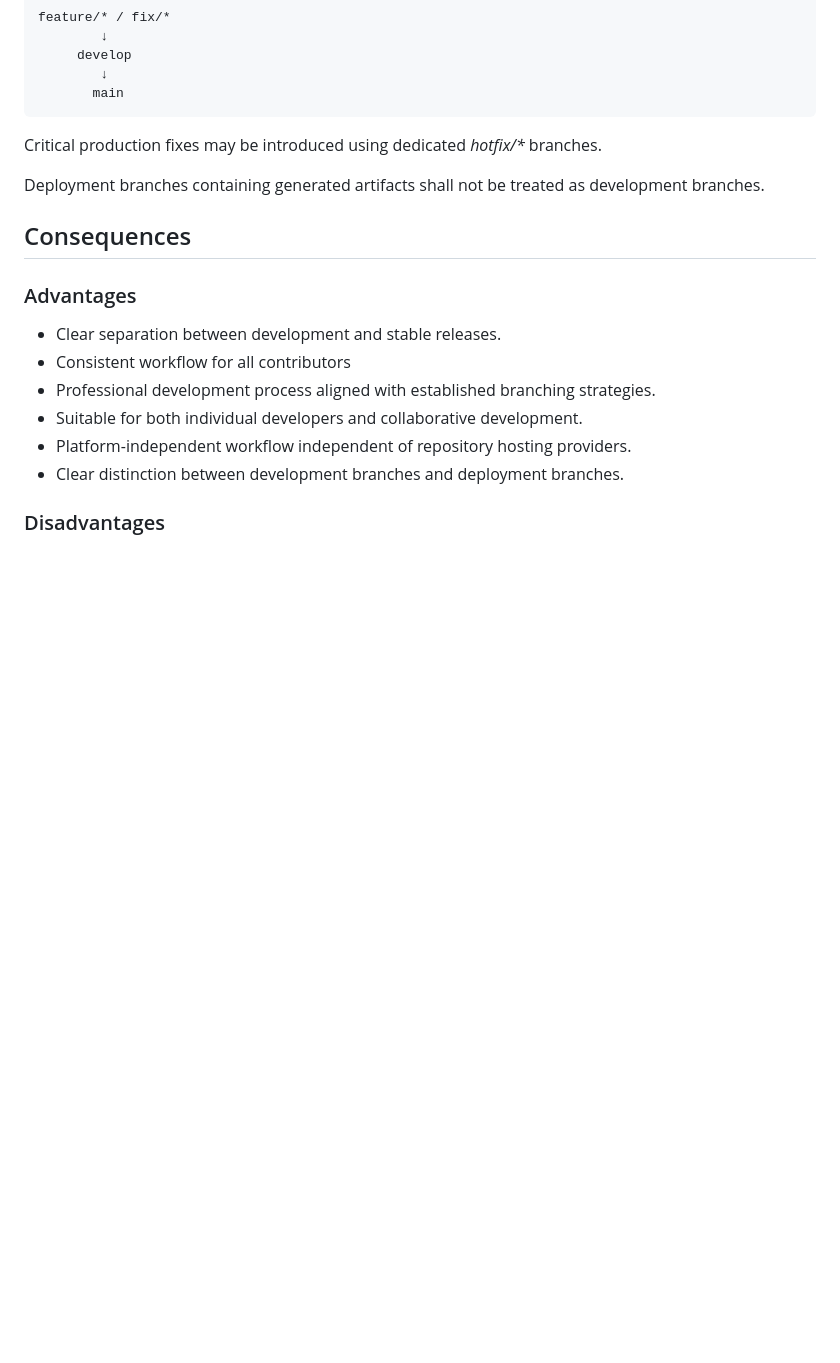
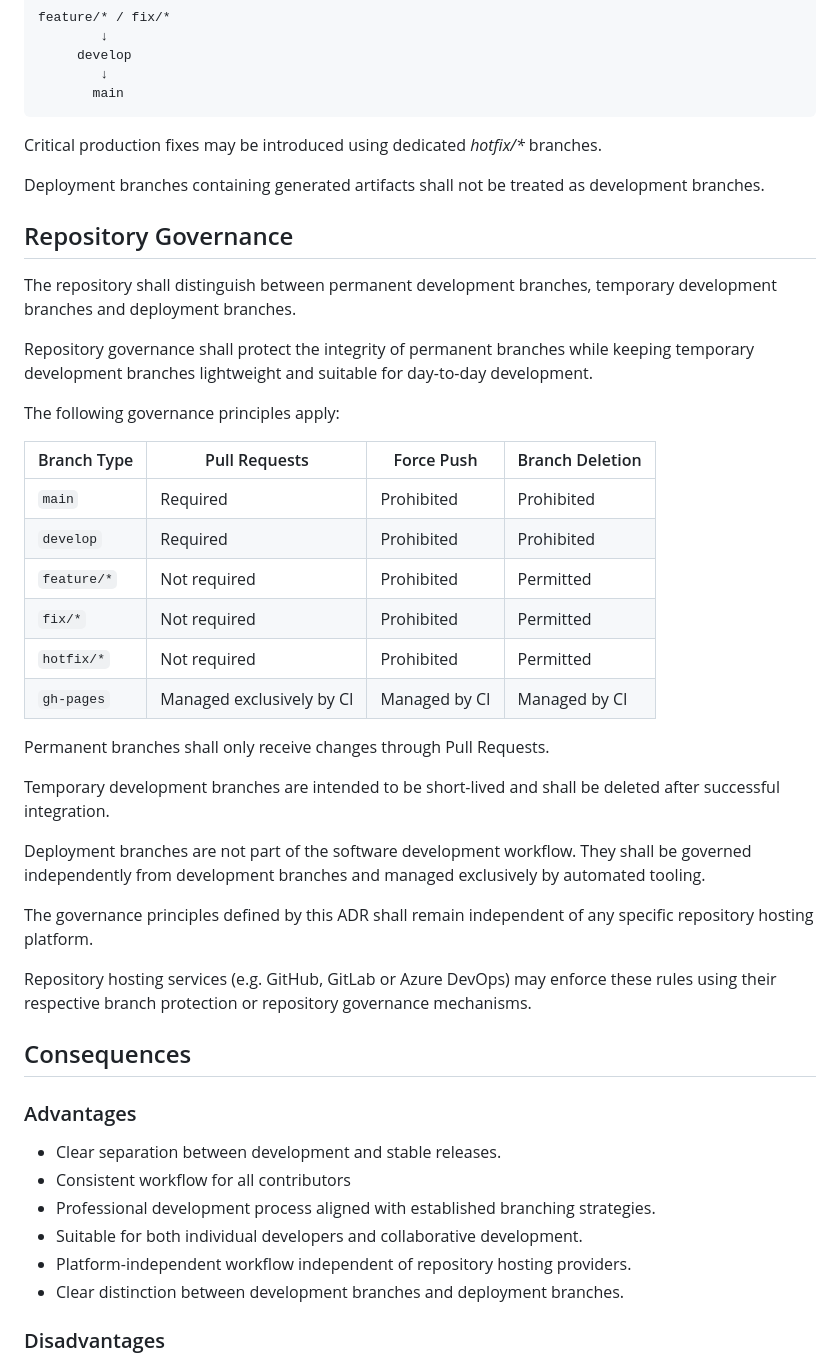
Before and after one commit to beazzles/embedded-project-template, a Markdown page: docs/decisions/ADR-016-repository-branch-strategy-and-governance.md, the part around the change. GitHub-like rendering; blank space fills up the shorter version.

Commit message:
docs: define repository branch strategy and governance

```diff
--- a/docs/decisions/ADR-016-repository-branch-strategy-and-governance.md
+++ b/docs/decisions/ADR-016-repository-branch-strategy-and-governance.md
@@ -46,6 +46,42 @@ Critical production fixes may be introduced using dedicated _hotfix/*_ branches.
 
 Deployment branches containing generated artifacts shall not be treated as development branches.
 
+## Repository Governance
+
+The repository shall distinguish between permanent development branches,
+temporary development branches and deployment branches.
+
+Repository governance shall protect the integrity of permanent branches while
+keeping temporary development branches lightweight and suitable for day-to-day
+development.
+
+The following governance principles apply:
+
+| Branch Type | Pull Requests | Force Push | Branch Deletion |
+|-------------|---------------|------------|-----------------|
+| `main` | Required | Prohibited | Prohibited |
+| `develop` | Required | Prohibited | Prohibited |
+| `feature/*` | Not required | Prohibited | Permitted |
+| `fix/*` | Not required | Prohibited | Permitted |
+| `hotfix/*` | Not required | Prohibited | Permitted |
+| `gh-pages` | Managed exclusively by CI | Managed by CI | Managed by CI |
+
+Permanent branches shall only receive changes through Pull Requests.
+
+Temporary development branches are intended to be short-lived and shall be
+deleted after successful integration.
+
+Deployment branches are not part of the software development workflow.
+They shall be governed independently from development branches and managed
+exclusively by automated tooling.
+
+The governance principles defined by this ADR shall remain independent of any
+specific repository hosting platform.
+
+Repository hosting services (e.g. GitHub, GitLab or Azure DevOps) may enforce
+these rules using their respective branch protection or repository governance
+mechanisms.
+
 ## Consequences
 ### Advantages
 - Clear separation between development and stable releases.
```
Also changed, not shown: CONTRIBUTING.md (+32 -7 lines).
